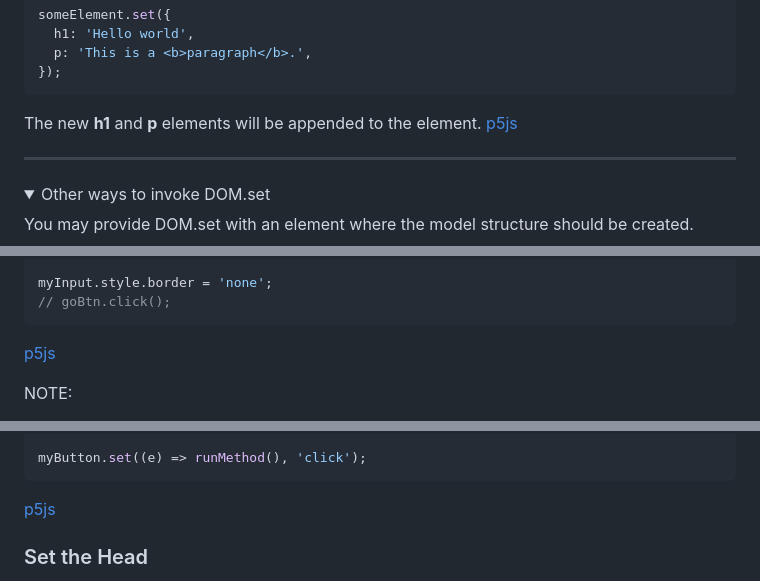
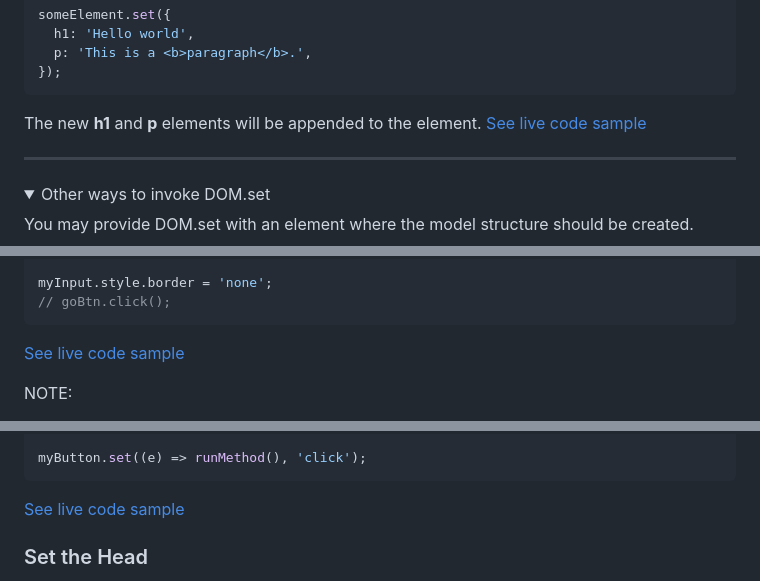
Before and after one commit to lenincompres/DOM.js, a Markdown page: README.md, 3 parts joined by grey strips. Drawn GitHub-style; folded sections open.

````diff
--- a/README.md
+++ b/README.md
@@ -52,7 +52,7 @@ someElement.set({
 ```
 
 The new **h1** and **p** elements will be appended to the element.
-[p5js](https://editor.p5js.org/jht9629-nyu/sketches/Bv2yPxl9Y)
+[See live code sample](https://editor.p5js.org/jht9629-nyu/sketches/Bv2yPxl9Y)
 
 ---
 
@@ -128,7 +128,7 @@ myInput.style.border = 'none';
 // goBtn.click();
 ```
 
-[p5js](https://editor.p5js.org/jht9629-nyu/sketches/IJDh1-znl)
+[See live code sample](https://editor.p5js.org/jht9629-nyu/sketches/IJDh1-znl)
 
 NOTE:
 
@@ -229,7 +229,7 @@ mySection.set(
 myButton.set((e) => runMethod(), 'click');
 ```
 
-[p5js](https://editor.p5js.org/jht9629-nyu/sketches/Hl1Tu1U1U)
+[See live code sample](https://editor.p5js.org/jht9629-nyu/sketches/Hl1Tu1U1U)
 
 ### Set the Head
 
````
Also changed, not shown: other parts of README.md (+3 -3 lines).
